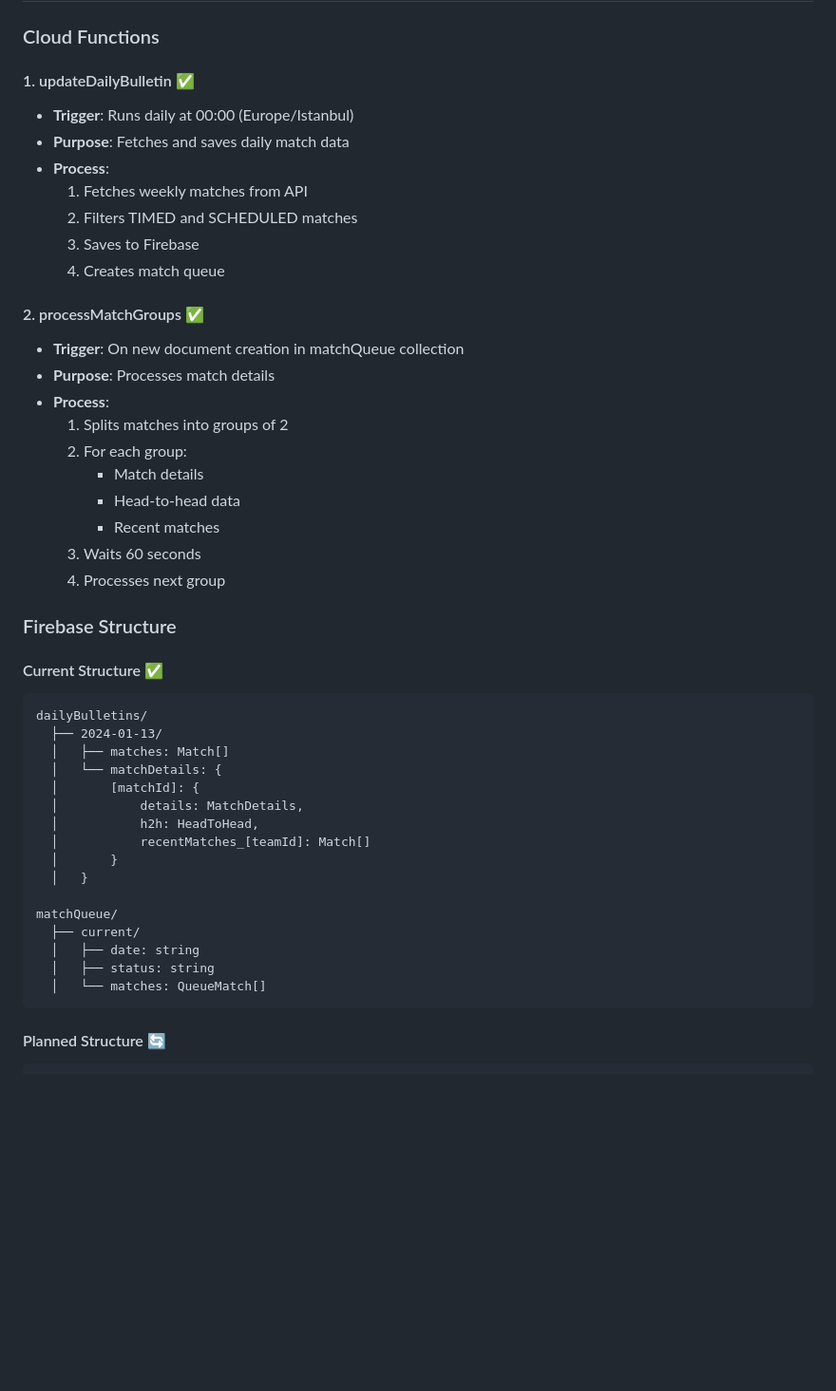
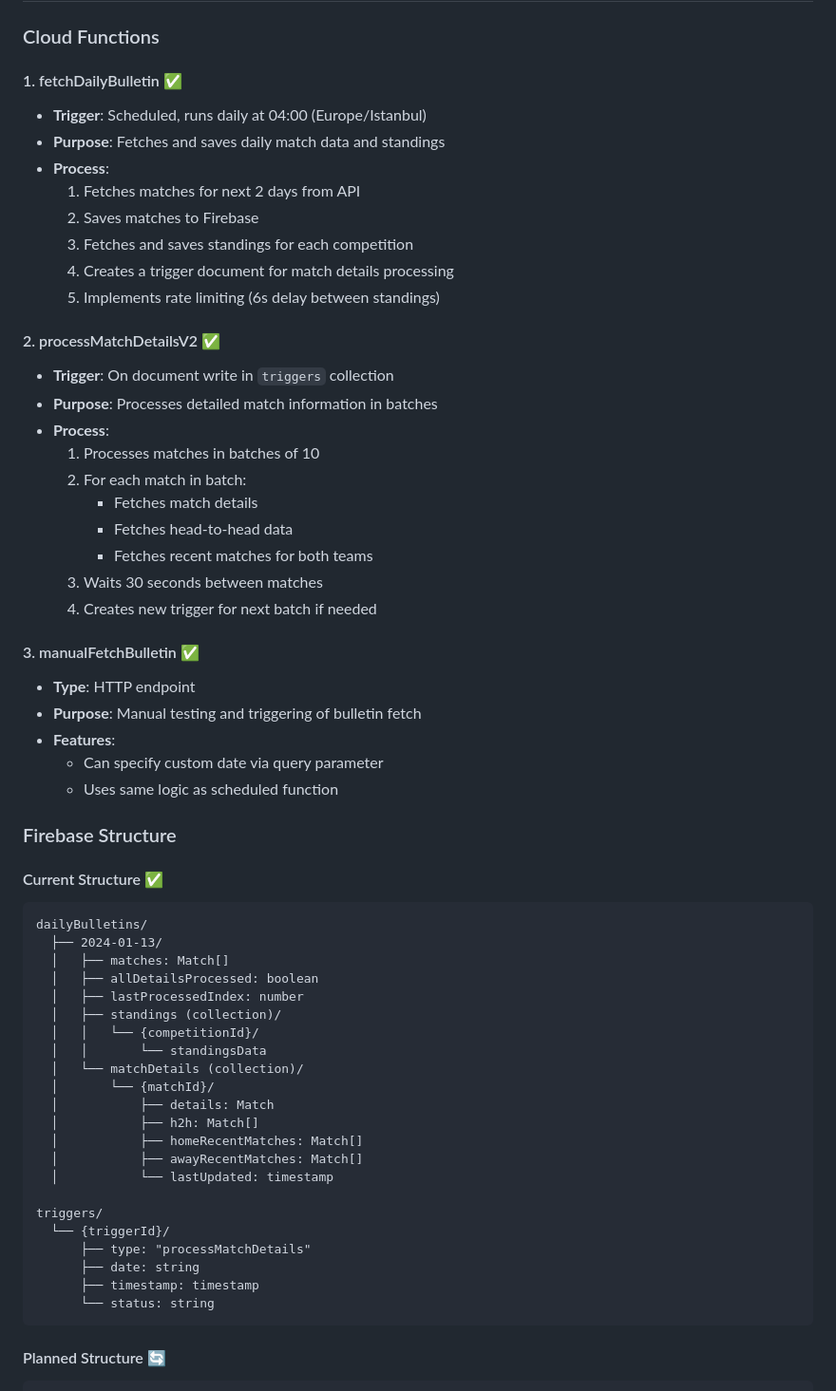
Before and after one commit to kaanirtegun8/match-predictor-ai, a Markdown page: NOTES.md, the part around one of its changes. Shown at 95% size. GitHub-like rendering; blank space fills up the shorter version.

Commit message:
Refactor cloud functions for bulletin fetching and processing
- Renamed `updateDailyBulletin` to `fetchDailyBulletin` and updated its trigger time to 04:00.
- Enhanced `fetchDailyBulletin` to fetch standings along with match data and improved the processing steps.
- Introduced `processMatchDetailsV2` for batch processing of match details, reducing wait time between matches.
- Added a new HTTP endpoint `manualFetchBulletin` for manual testing and fetching of bulletins.
- Updated Firebase structure to include new fields for processed match details and standings.
- Implemented Firebase caching for standings data with a manual testing guide for verification.
- Optimized data retrieval and added console logging for better debugging.

````diff
--- a/NOTES.md
+++ b/NOTES.md
@@ -53,26 +53,34 @@ src/
 
 ### Cloud Functions
 
-#### 1. updateDailyBulletin ✅
-- **Trigger**: Runs daily at 00:00 (Europe/Istanbul)
-- **Purpose**: Fetches and saves daily match data
+#### 1. fetchDailyBulletin ✅
+- **Trigger**: Scheduled, runs daily at 04:00 (Europe/Istanbul)
+- **Purpose**: Fetches and saves daily match data and standings
 - **Process**:
-  1. Fetches weekly matches from API
-  2. Filters TIMED and SCHEDULED matches
-  3. Saves to Firebase
-  4. Creates match queue
+  1. Fetches matches for next 2 days from API
+  2. Saves matches to Firebase
+  3. Fetches and saves standings for each competition
+  4. Creates a trigger document for match details processing
+  5. Implements rate limiting (6s delay between standings)
 
-#### 2. processMatchGroups ✅
-- **Trigger**: On new document creation in matchQueue collection
-- **Purpose**: Processes match details
+#### 2. processMatchDetailsV2 ✅
+- **Trigger**: On document write in `triggers` collection
+- **Purpose**: Processes detailed match information in batches
 - **Process**:
-  1. Splits matches into groups of 2
-  2. For each group:
-     - Match details
-     - Head-to-head data
-     - Recent matches
-  3. Waits 60 seconds
-  4. Processes next group
+  1. Processes matches in batches of 10
+  2. For each match in batch:
+     - Fetches match details
+     - Fetches head-to-head data
+     - Fetches recent matches for both teams
+  3. Waits 30 seconds between matches
+  4. Creates new trigger for next batch if needed
+
+#### 3. manualFetchBulletin ✅
+- **Type**: HTTP endpoint
+- **Purpose**: Manual testing and triggering of bulletin fetch
+- **Features**:
+  - Can specify custom date via query parameter
+  - Uses same logic as scheduled function
 
 ### Firebase Structure
 
@@ -81,19 +89,25 @@ src/
 dailyBulletins/
   ├── 2024-01-13/
   │   ├── matches: Match[]
-  │   └── matchDetails: {
-  │       [matchId]: {
-  │           details: MatchDetails,
-  │           h2h: HeadToHead,
-  │           recentMatches_[teamId]: Match[]
-  │       }
-  │   }
+  │   ├── allDetailsProcessed: boolean
+  │   ├── lastProcessedIndex: number
+  │   ├── standings (collection)/
+  │   │   └── {competitionId}/
+  │   │       └── standingsData
+  │   └── matchDetails (collection)/
+  │       └── {matchId}/
+  │           ├── details: Match
+  │           ├── h2h: Match[]
+  │           ├── homeRecentMatches: Match[]
+  │           ├── awayRecentMatches: Match[]
+  │           └── lastUpdated: timestamp
 
-matchQueue/
-  ├── current/
-  │   ├── date: string
-  │   ├── status: string
-  │   └── matches: QueueMatch[]
+triggers/
+  └── {triggerId}/
+      ├── type: "processMatchDetails"
+      ├── date: string
+      ├── timestamp: timestamp
+      └── status: string
 ```
 
 #### Planned Structure 🔄
````
Also changed, not shown: other parts of NOTES.md (+50 -0 lines).
